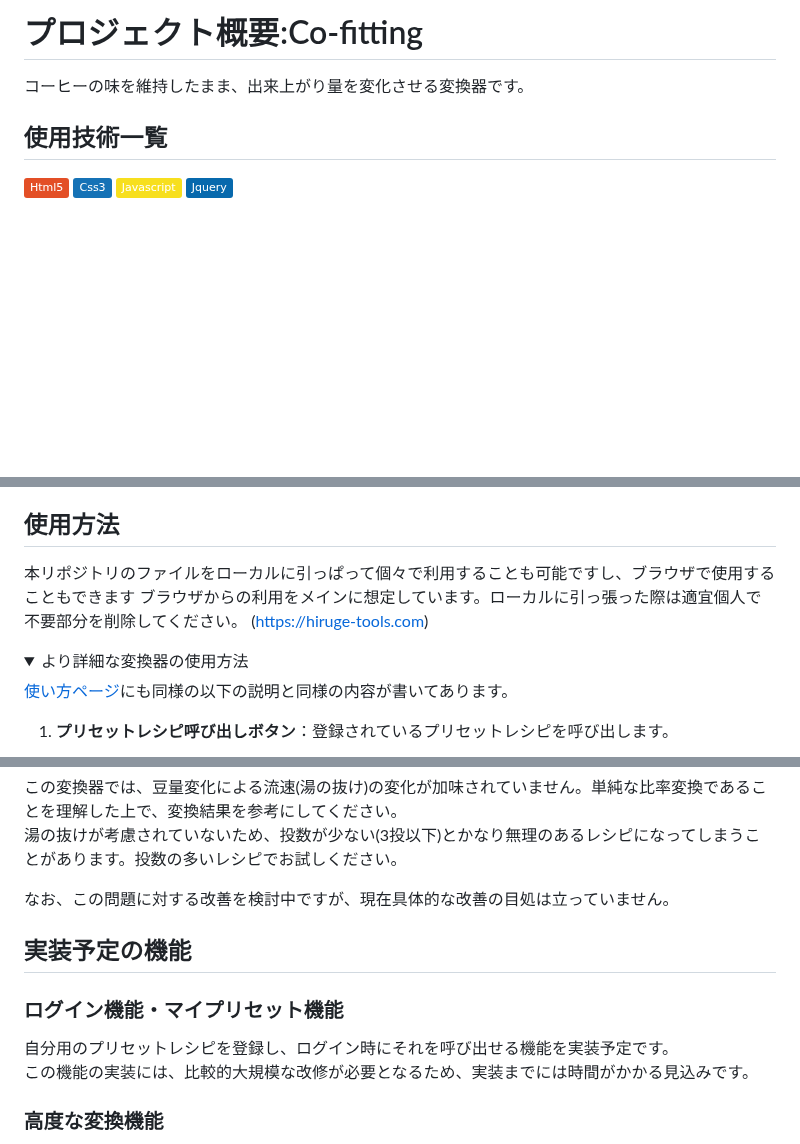
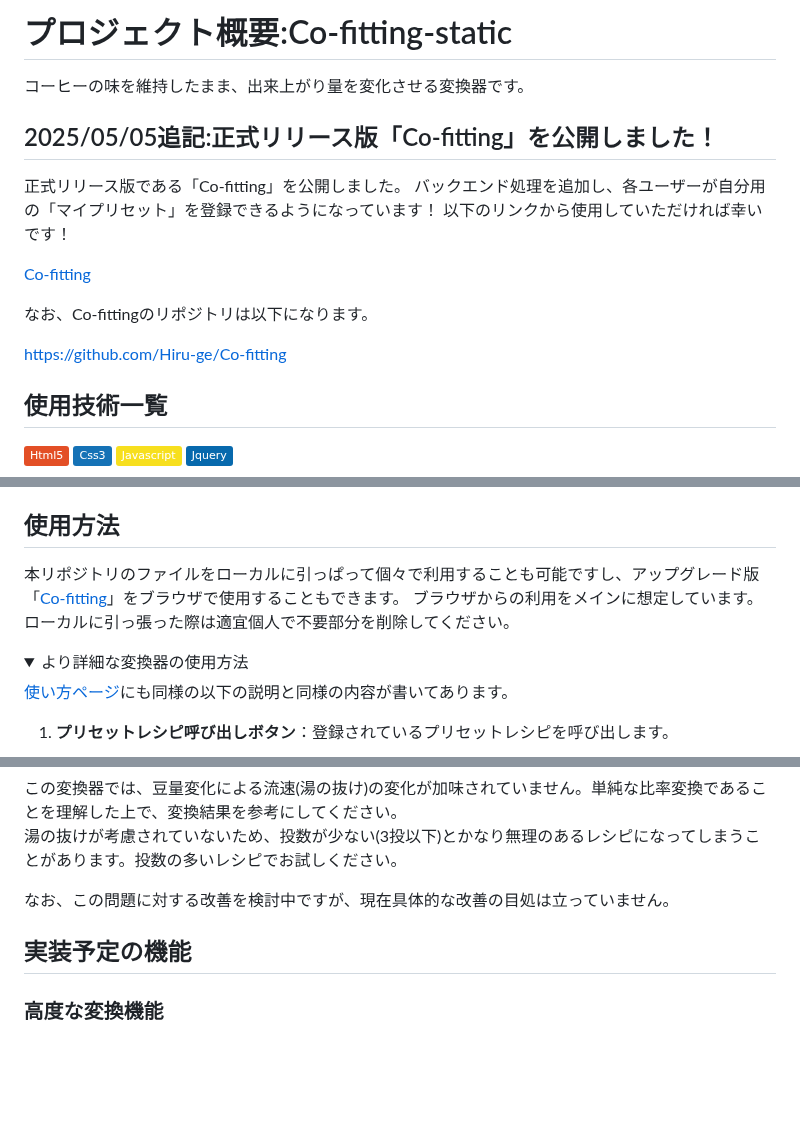
Before and after one commit to Hiru-ge/Co-fitting-static, a Markdown page: README.md, 3 parts joined by grey strips. Rendered like a GitHub page; folded sections open; badges without logos; blank space fills up the shorter version.

Commit message:
[update] アップグレード版「Co-fitting」を公開したことに伴うREADMEの変更

```diff
--- a/README.md
+++ b/README.md
@@ -1,6 +1,18 @@
-# プロジェクト概要:Co-fitting
+# プロジェクト概要:Co-fitting-static
 
 コーヒーの味を維持したまま、出来上がり量を変化させる変換器です。
+
+## 2025/05/05追記:正式リリース版「Co-fitting」を公開しました！
+
+正式リリース版である「Co-fitting」を公開しました。
+バックエンド処理を追加し、各ユーザーが自分用の「マイプリセット」を登録できるようになっています！
+以下のリンクから使用していただければ幸いです！
+
+[Co-fitting](https://co-fitting.com/)
+
+なお、Co-fittingのリポジトリは以下になります。
+
+https://github.com/Hiru-ge/Co-fitting
 
 ## 使用技術一覧
 <!-- シールド一覧 -->
@@ -74,9 +86,8 @@
 
 ## 使用方法
 
-本リポジトリのファイルをローカルに引っぱって個々で利用することも可能ですし、ブラウザで使用することもできます
+本リポジトリのファイルをローカルに引っぱって個々で利用することも可能ですし、アップグレード版「[Co-fitting](https://co-fitting.com)」をブラウザで使用することもできます。
 ブラウザからの利用をメインに想定しています。ローカルに引っ張った際は適宜個人で不要部分を削除してください。
-([https://hiruge-tools.com](https://hiruge-tools.com))
 
 <details>
 <summary>より詳細な変換器の使用方法</summary>
@@ -148,11 +159,6 @@
 
 ## 実装予定の機能
 
-### ログイン機能・マイプリセット機能
-
-自分用のプリセットレシピを登録し、ログイン時にそれを呼び出せる機能を実装予定です。<br>
-この機能の実装には、比較的大規模な改修が必要となるため、実装までには時間がかかる見込みです。
-
 ### 高度な変換機能
 
 変換倍率に応じて、注湯タイミングの時間を引き延ばしたり、雑味を軽減するために最終湯量の割合を減らすなど、より高度な変換ができる機能を実装予定です。
```
Also changed, not shown: other parts of README.md (+1 -1 lines).
